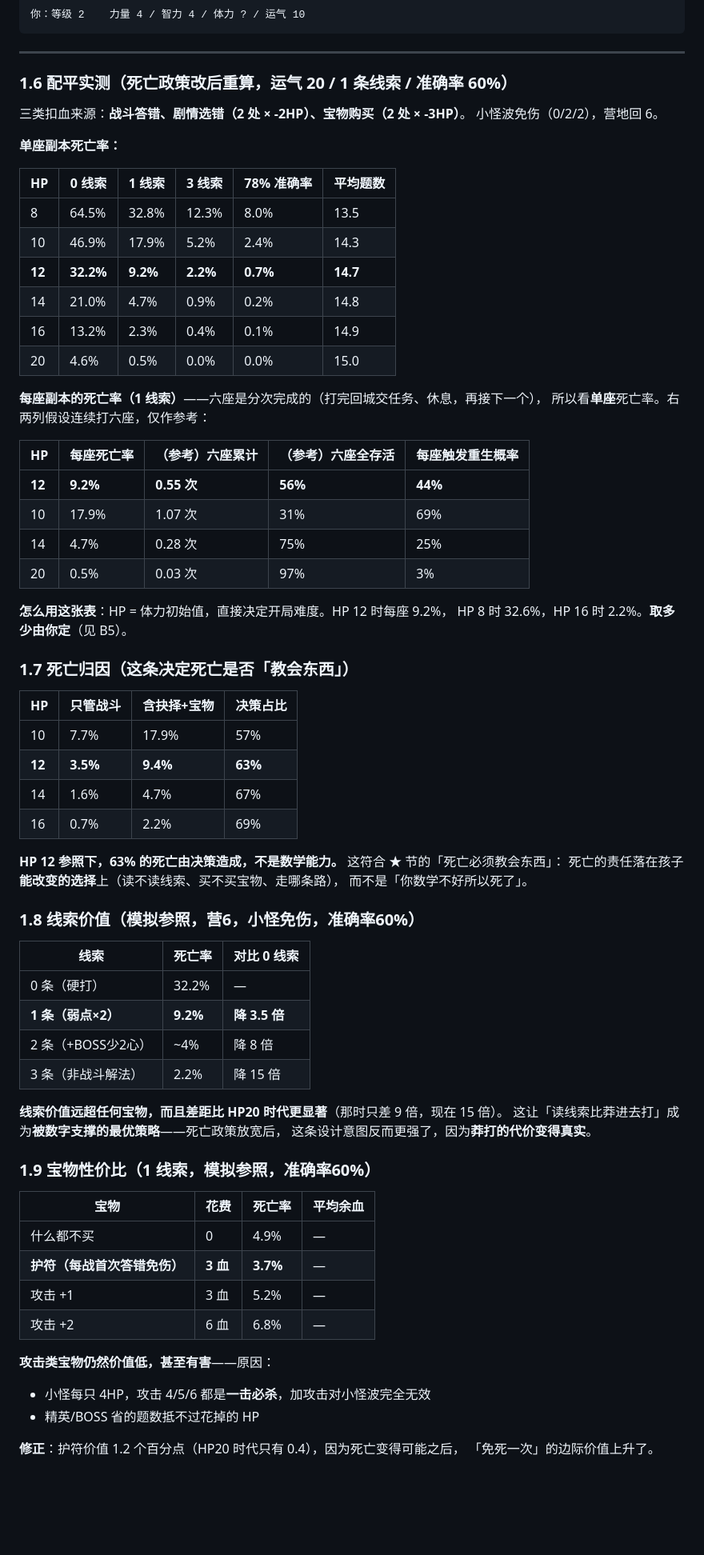
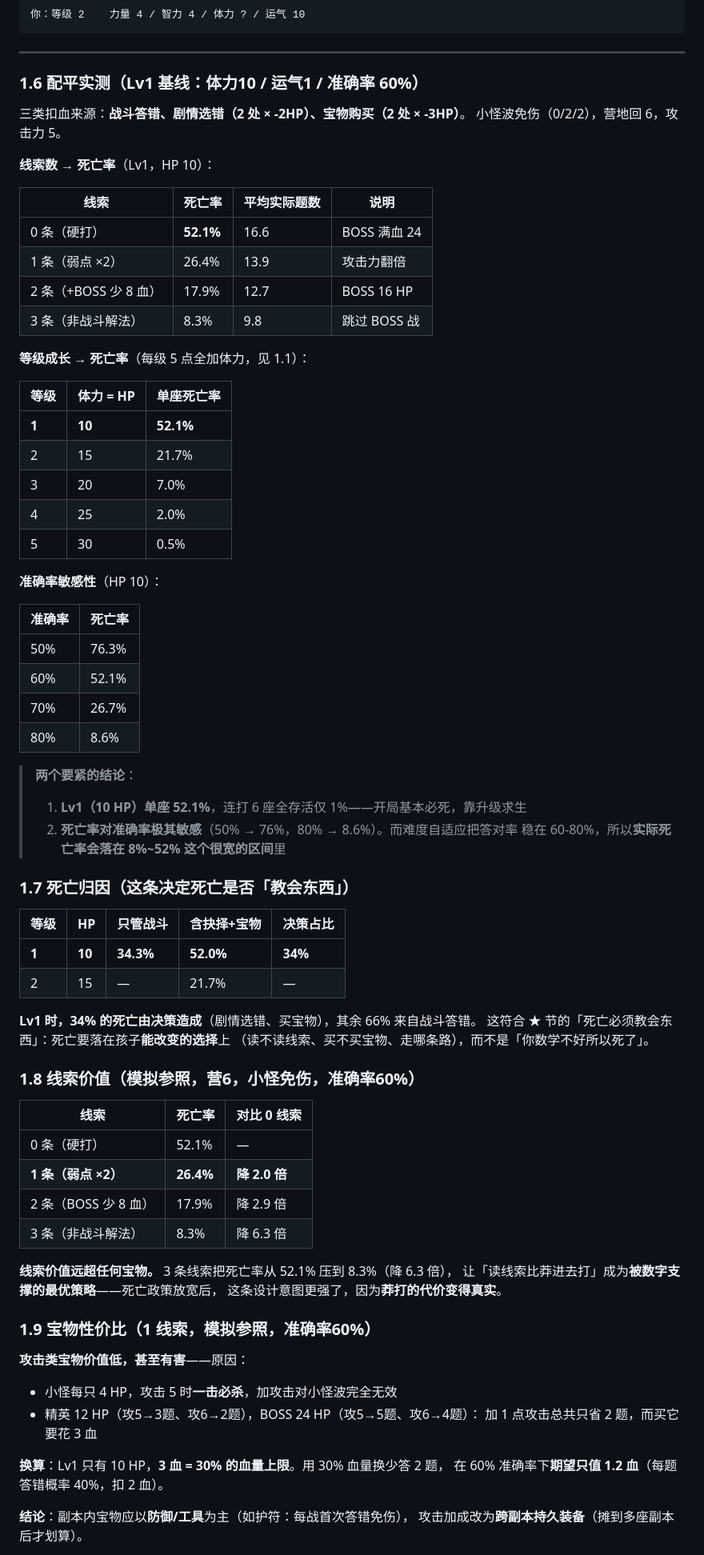
Before and after one commit to ypingzhao/Oscar-adventure-game, a Markdown page: docs/游戏设计方案_v3.md, the part around one of its changes. Shown at 80% size. GitHub-like rendering; blank space fills up the shorter version.

```diff
--- a/docs/游戏设计方案_v3.md
+++ b/docs/游戏设计方案_v3.md
@@ -214,75 +227,79 @@ L > 20：  r(L) = 20 + 20 × ln(L/20) / ln(5)
 
 ---
 
-### 1.6 配平实测（死亡政策改后重算，运气 20 / 1 条线索 / 准确率 60%）
+### 1.6 配平实测（Lv1 基线：体力10 / 运气1 / 准确率 60%）
 
 三类扣血来源：**战斗答错、剧情选错（2 处 × -2HP）、宝物购买（2 处 × -3HP）**。
-小怪波免伤（0/2/2），营地回 6。
+小怪波免伤（0/2/2），营地回 6，攻击力 5。
 
-**单座副本死亡率：**
+**线索数 → 死亡率**（Lv1，HP 10）：
 
-|HP|0 线索|1 线索|3 线索|78% 准确率|平均题数|
-|-|-|-|-|-|-|
-|8|64.5%|32.8%|12.3%|8.0%|13.5|
-|10|46.9%|17.9%|5.2%|2.4%|14.3|
-|**12**|**32.2%**|**9.2%**|**2.2%**|**0.7%**|**14.7**|
-|14|21.0%|4.7%|0.9%|0.2%|14.8|
-|16|13.2%|2.3%|0.4%|0.1%|14.9|
-|20|4.6%|0.5%|0.0%|0.0%|15.0|
+|线索|死亡率|平均实际题数|说明|
+|-|-|-|-|
+|0 条（硬打）|**52.1%**|16.6|BOSS 满血 24|
+|1 条（弱点 ×2）|26.4%|13.9|攻击力翻倍|
+|2 条（+BOSS 少 8 血）|17.9%|12.7|BOSS 16 HP|
+|3 条（非战斗解法）|8.3%|9.8|跳过 BOSS 战|
 
-**每座副本的死亡率（1 线索）**——六座是分次完成的（打完回城交任务、休息，再接下一个），
-所以看**单座**死亡率。右两列假设连续打六座，仅作参考：
+**等级成长 → 死亡率**（每级 5 点全加体力，见 1.1）：
 
-|HP|每座死亡率|（参考）六座累计|（参考）六座全存活|每座触发重生概率|
-|---|---|---|---|---|
-|**12**|**9.2%**|**0.55 次**|**56%**|**44%**|
-|10|17.9%|1.07 次|31%|69%|
-|14|4.7%|0.28 次|75%|25%|
-|20|0.5%|0.03 次|97%|3%|
+|等级|体力 = HP|单座死亡率|
+|-|-|-|
+|**1**|**10**|**52.1%**|
+|2|15|21.7%|
+|3|20|7.0%|
+|4|25|2.0%|
+|5|30|0.5%|
 
-**怎么用这张表**：HP = 体力初始值，直接决定开局难度。HP 12 时每座 9.2%，
-HP 8 时 32.6%，HP 16 时 2.2%。**取多少由你定**（见 B5）。
+**准确率敏感性**（HP 10）：
+
+|准确率|死亡率|
+|-|-|
+|50%|76.3%|
+|60%|52.1%|
+|70%|26.7%|
+|80%|8.6%|
+
+> **两个要紧的结论**：
+> 1. **Lv1（10 HP）单座 52.1%**，连打 6 座全存活仅 1%——开局基本必死，靠升级求生
+> 2. **死亡率对准确率极其敏感**（50% → 76%，80% → 8.6%）。而难度自适应把答对率
+>    稳在 60-80%，所以**实际死亡率会落在 8%~52% 这个很宽的区间**里
 
 ### 1.7 死亡归因（这条决定死亡是否「教会东西」）
 
-|HP|只管战斗|含抉择+宝物|**决策占比**|
-|-|-|-|-|
-|10|7.7%|17.9%|57%|
-|**12**|**3.5%**|**9.4%**|**63%**|
-|14|1.6%|4.7%|67%|
-|16|0.7%|2.2%|69%|
+|等级|HP|只管战斗|含抉择+宝物|**决策占比**|
+|-|-|-|-|-|
+|**1**|**10**|**34.3%**|**52.0%**|**34%**|
+|2|15|—|21.7%|—|
 
-**HP 12 参照下，63% 的死亡由决策造成，不是数学能力。** 这符合 ★ 节的「死亡必须教会东西」：
-死亡的责任落在孩子**能改变的选择**上（读不读线索、买不买宝物、走哪条路），
-而不是「你数学不好所以死了」。
+**Lv1 时，34% 的死亡由决策造成**（剧情选错、买宝物），其余 66% 来自战斗答错。
+这符合 ★ 节的「死亡必须教会东西」：死亡要落在孩子**能改变的选择**上
+（读不读线索、买不买宝物、走哪条路），而不是「你数学不好所以死了」。
 
 ### 1.8 线索价值（模拟参照，营6，小怪免伤，准确率60%）
 
 |线索|死亡率|对比 0 线索|
 |-|-|-|
-|0 条（硬打）|32.2%|—|
-|**1 条（弱点×2）**|**9.2%**|**降 3.5 倍**|
-|2 条（+BOSS少2心）|~4%|降 8 倍|
-|3 条（非战斗解法）|2.2%|降 15 倍|
+|0 条（硬打）|52.1%|—|
+|**1 条（弱点 ×2）**|**26.4%**|**降 2.0 倍**|
+|2 条（BOSS 少 8 血）|17.9%|降 2.9 倍|
+|3 条（非战斗解法）|8.3%|降 6.3 倍|
 
-**线索价值远超任何宝物，而且差距比 HP20 时代更显著**（那时只差 9 倍，现在 15 倍）。
-这让「读线索比莽进去打」成为**被数字支撑的最优策略**——死亡政策放宽后，
-这条设计意图反而更强了，因为**莽打的代价变得真实**。
+**线索价值远超任何宝物。** 3 条线索把死亡率从 52.1% 压到 8.3%（降 6.3 倍），
+让「读线索比莽进去打」成为**被数字支撑的最优策略**——死亡政策放宽后，
+这条设计意图更强了，因为**莽打的代价变得真实**。
 
 ### 1.9 宝物性价比（1 线索，模拟参照，准确率60%）
 
-|宝物|花费|死亡率|平均余血|
-|-|-|-|-|
-|什么都不买|0|4.9%|—|
-|**护符（每战首次答错免伤）**|**3 血**|**3.7%**|—|
-|攻击 +1|3 血|5.2%|—|
-|攻击 +2|6 血|6.8%|—|
+**攻击类宝物价值低，甚至有害**——原因：
 
-**攻击类宝物仍然价值低，甚至有害**——原因：
+* 小怪每只 4 HP，攻击 5 时**一击必杀**，加攻击对小怪波完全无效
+* 精英 12 HP（攻5→3题、攻6→2题），BOSS 24 HP（攻5→5题、攻6→4题）：
+  加 1 点攻击总共只省 2 题，而买它要花 3 血
 
-* 小怪每只 4HP，攻击 4/5/6 都是**一击必杀**，加攻击对小怪波完全无效
-* 精英/BOSS 省的题数抵不过花掉的 HP
+**换算**：Lv1 只有 10 HP，**3 血 = 30% 的血量上限**。用 30% 血量换少答 2 题，
+在 60% 准确率下**期望只值 1.2 血**（每题答错概率 40%，扣 2 血）。
 
-**修正**：护符价值 1.2 个百分点（HP20 时代只有 0.4），因为死亡变得可能之后，
-「免死一次」的边际价值上升了。
+**结论**：副本内宝物应以**防御/工具**为主（如护符：每战首次答错免伤），
+攻击加成改为**跨副本持久装备**（摊到多座副本后才划算）。
 
```
Also changed, not shown: other parts of docs/游戏设计方案_v3.md (+125 -54 lines).
